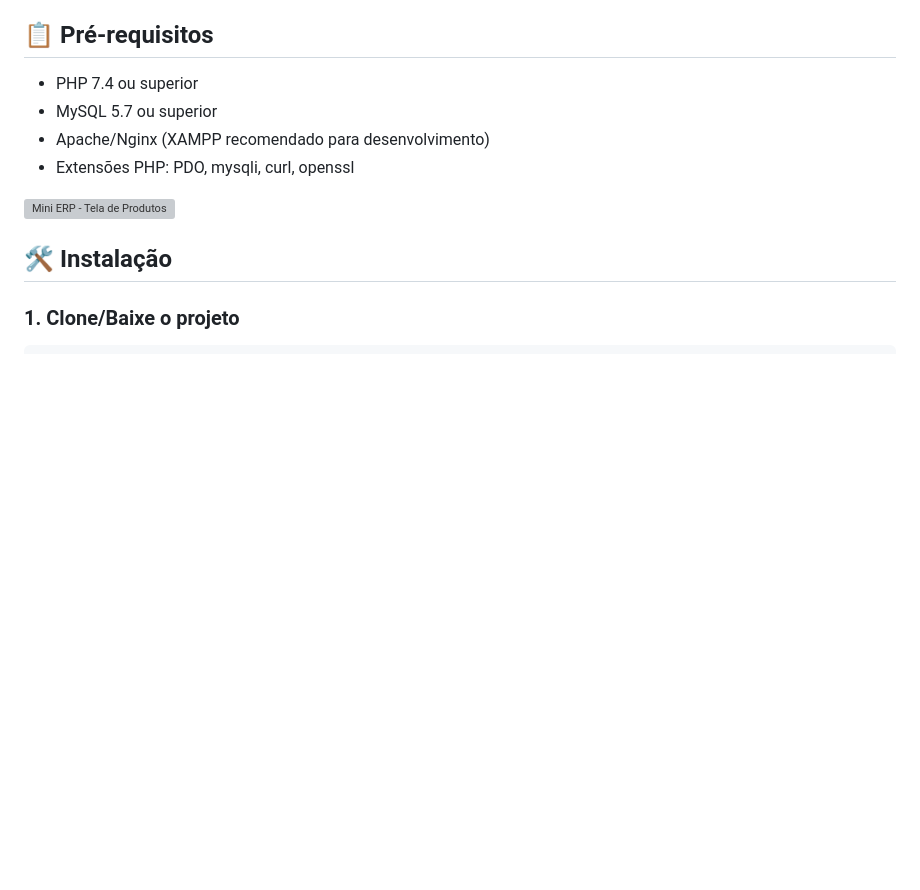
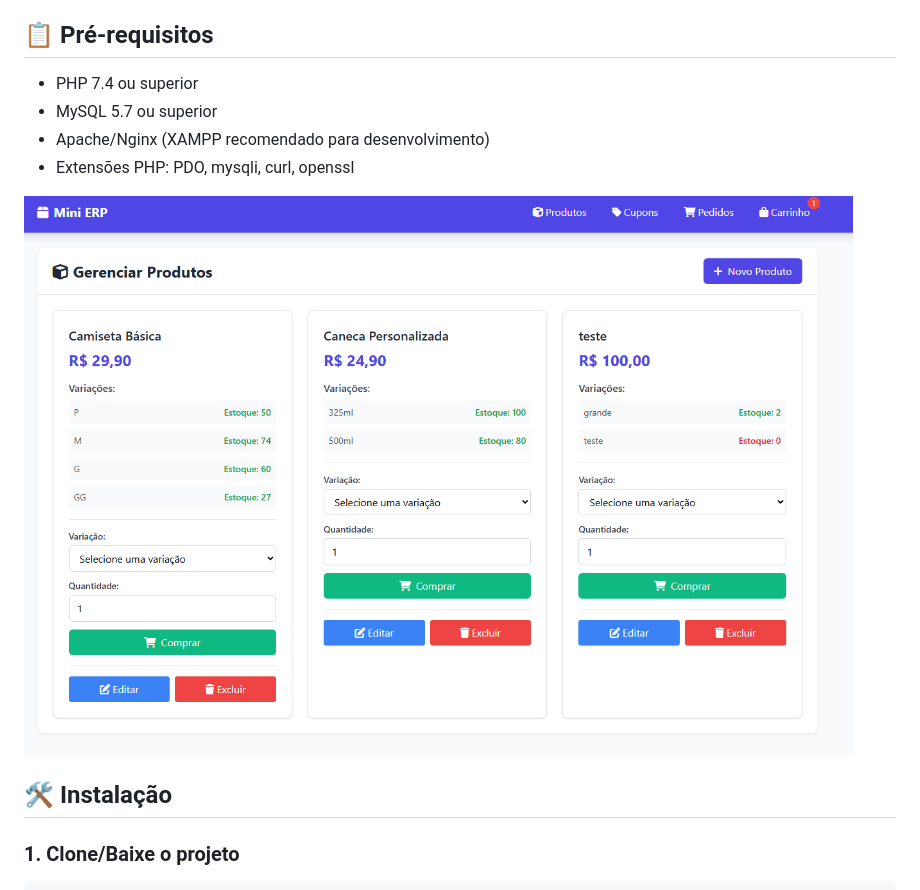
Before and after one commit to Davidamascen07/mini-erp, a Markdown page: README.md, the part around the change. Rendered like a GitHub page; blank space fills up the shorter version; grey boxes are pictures that could not be loaded.

```diff
--- a/README.md
+++ b/README.md
@@ -23,7 +23,7 @@ Sistema de controle de Pedidos, Produtos, Cupons e Estoque desenvolvido em PHP p
 - Extensões PHP: PDO, mysqli, curl, openssl
 
 
-![Mini ERP - Tela de Produtos](assets\img\image.png)
+![Mini ERP - Tela de Produtos](assets/img/image.png)
 ## 🛠️ Instalação
 
 ### 1. Clone/Baixe o projeto
```
